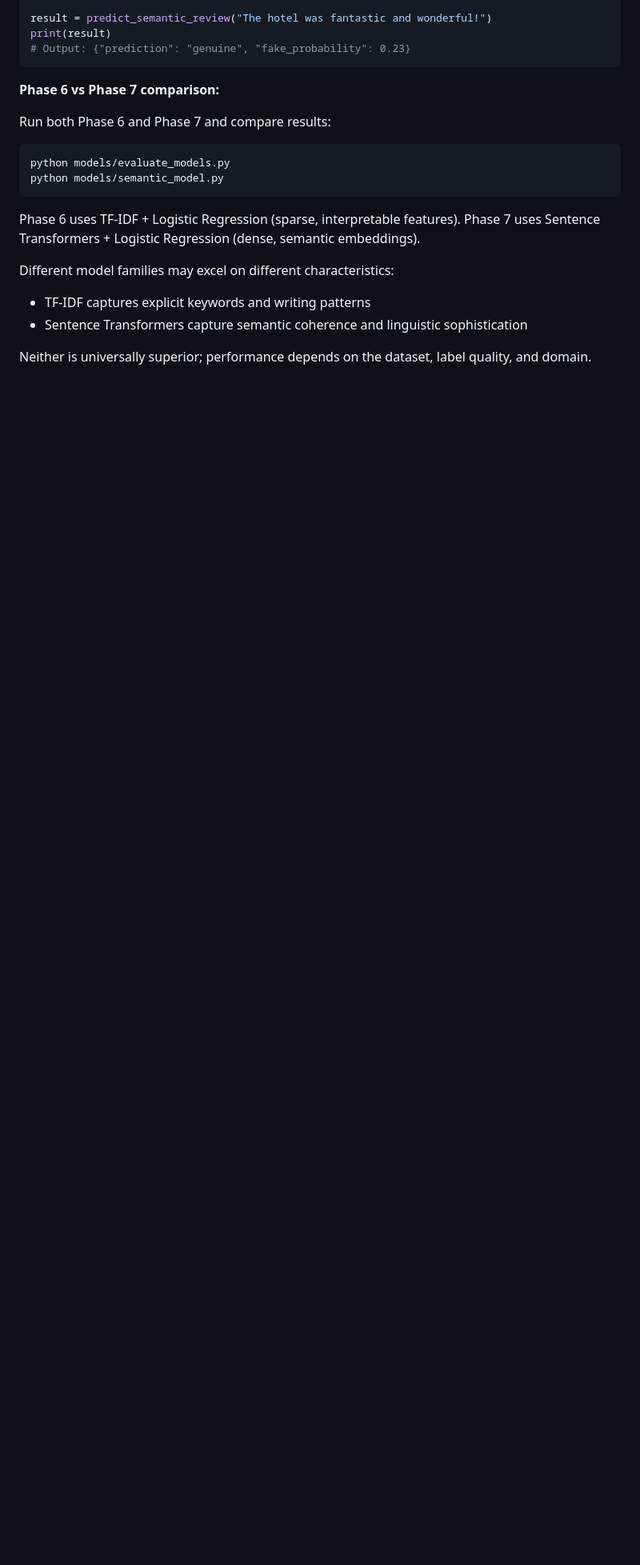
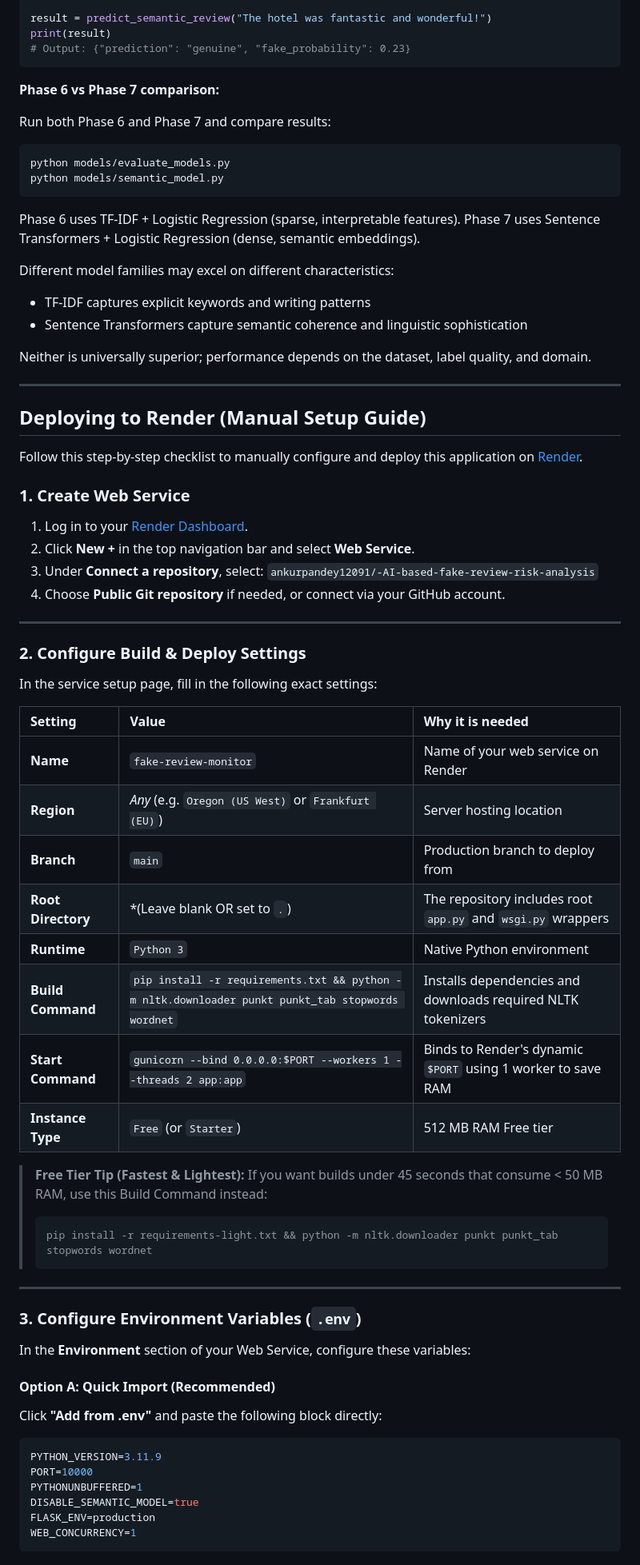
Before and after one commit to ankurpandey12091/-AI-based-fake-review-risk-analysis, a Markdown page: fake-review-monitor/README.md, the part around one of its changes. Shown at 80% size. Rendered like a GitHub page; blank space fills up the shorter version.

Commit message:
Add manual Render deployment guide to README files

````diff
--- a/fake-review-monitor/README.md
+++ b/fake-review-monitor/README.md
@@ -177,3 +177,57 @@ Different model families may excel on different characteristics:
 - Sentence Transformers capture semantic coherence and linguistic sophistication
 
 Neither is universally superior; performance depends on the dataset, label quality, and domain.
+
+---
+
+## Deploying to Render (Manual Setup Guide)
+
+Follow this step-by-step checklist to manually configure and deploy this application on [Render](https://dashboard.render.com).
+
+### 1. Create Web Service
+1. Log in to your [Render Dashboard](https://dashboard.render.com/).
+2. Click **New +** in the top navigation bar and select **Web Service**.
+3. Under **Connect a repository**, select:
+   `ankurpandey12091/-AI-based-fake-review-risk-analysis`
+4. Choose **Public Git repository** if needed, or connect via your GitHub account.
+
+---
+
+### 2. Configure Build & Deploy Settings
+
+In the service setup page, fill in the following exact settings:
+
+| Setting | Value | Why it is needed |
+| :--- | :--- | :--- |
+| **Name** | `fake-review-monitor` | Name of your web service on Render |
+| **Region** | *Any* (e.g. `Oregon (US West)` or `Frankfurt (EU)`) | Server hosting location |
+| **Branch** | `main` | Production branch to deploy from |
+| **Root Directory** | *(Leave blank OR set to `.`) | The repository includes root `app.py` and `wsgi.py` wrappers |
+| **Runtime** | `Python 3` | Native Python environment |
+| **Build Command** | `pip install -r requirements.txt && python -m nltk.downloader punkt punkt_tab stopwords wordnet` | Installs dependencies and downloads required NLTK tokenizers |
+| **Start Command** | `gunicorn --bind 0.0.0.0:$PORT --workers 1 --threads 2 app:app` | Binds to Render's dynamic `$PORT` using 1 worker to save RAM |
+| **Instance Type** | `Free` (or `Starter`) | 512 MB RAM Free tier |
+
+> **Free Tier Tip (Fastest & Lightest):**
+> If you want builds under 45 seconds that consume < 50 MB RAM, use this Build Command instead:
+> ```bash
+> pip install -r requirements-light.txt && python -m nltk.downloader punkt punkt_tab stopwords wordnet
+> ```
+
+---
+
+### 3. Configure Environment Variables (`.env`)
+
+In the **Environment** section of your Web Service, configure these variables:
+
+#### Option A: Quick Import (Recommended)
+Click **"Add from .env"** and paste the following block directly:
+```env
+PYTHON_VERSION=3.11.9
+PORT=10000
+PYTHONUNBUFFERED=1
+DISABLE_SEMANTIC_MODEL=true
+FLASK_ENV=production
+WEB_CONCURRENCY=1
+```
+
````
Also changed, not shown: other parts of fake-review-monitor/README.md (+29 -0 lines), README.md (added, +92 -0 lines).
